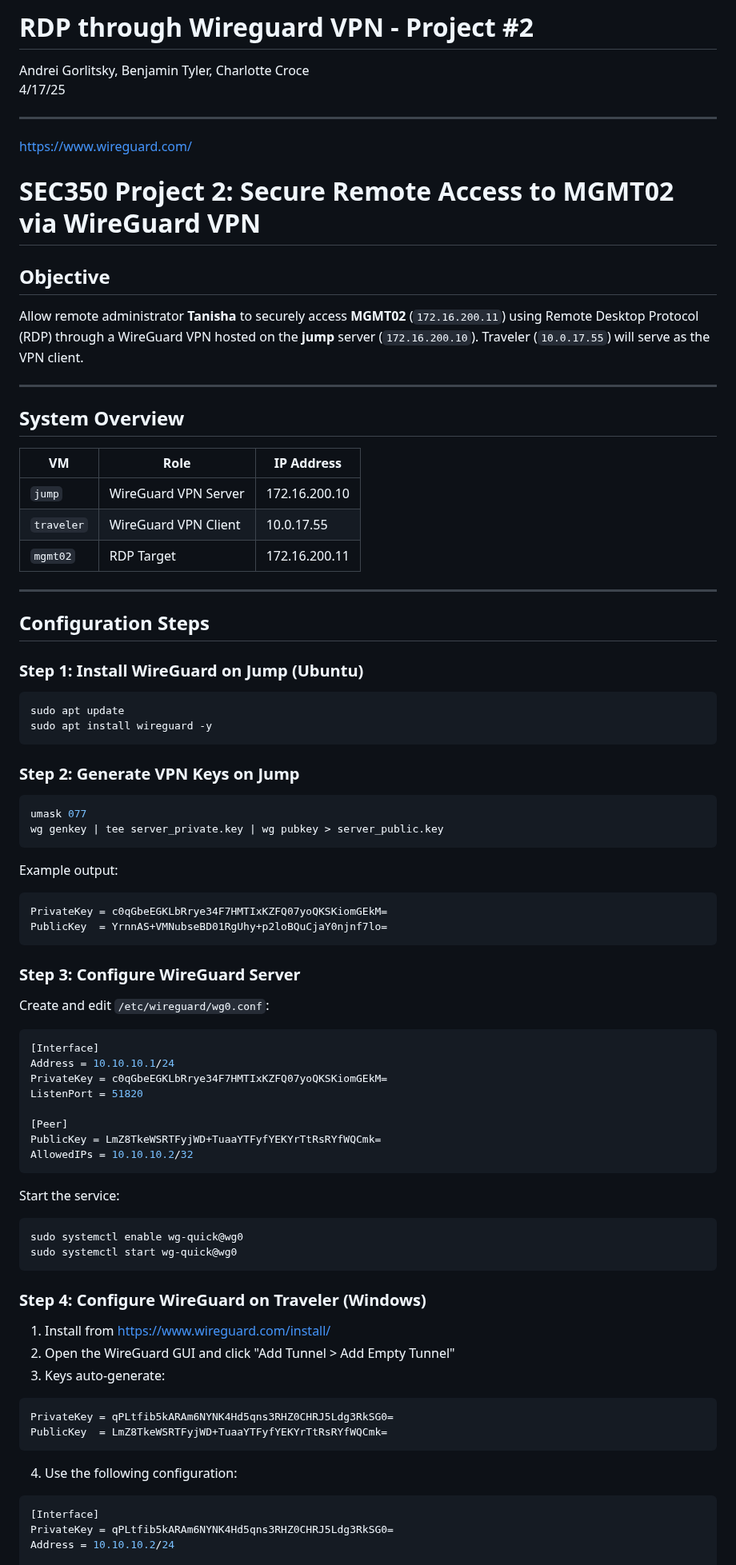
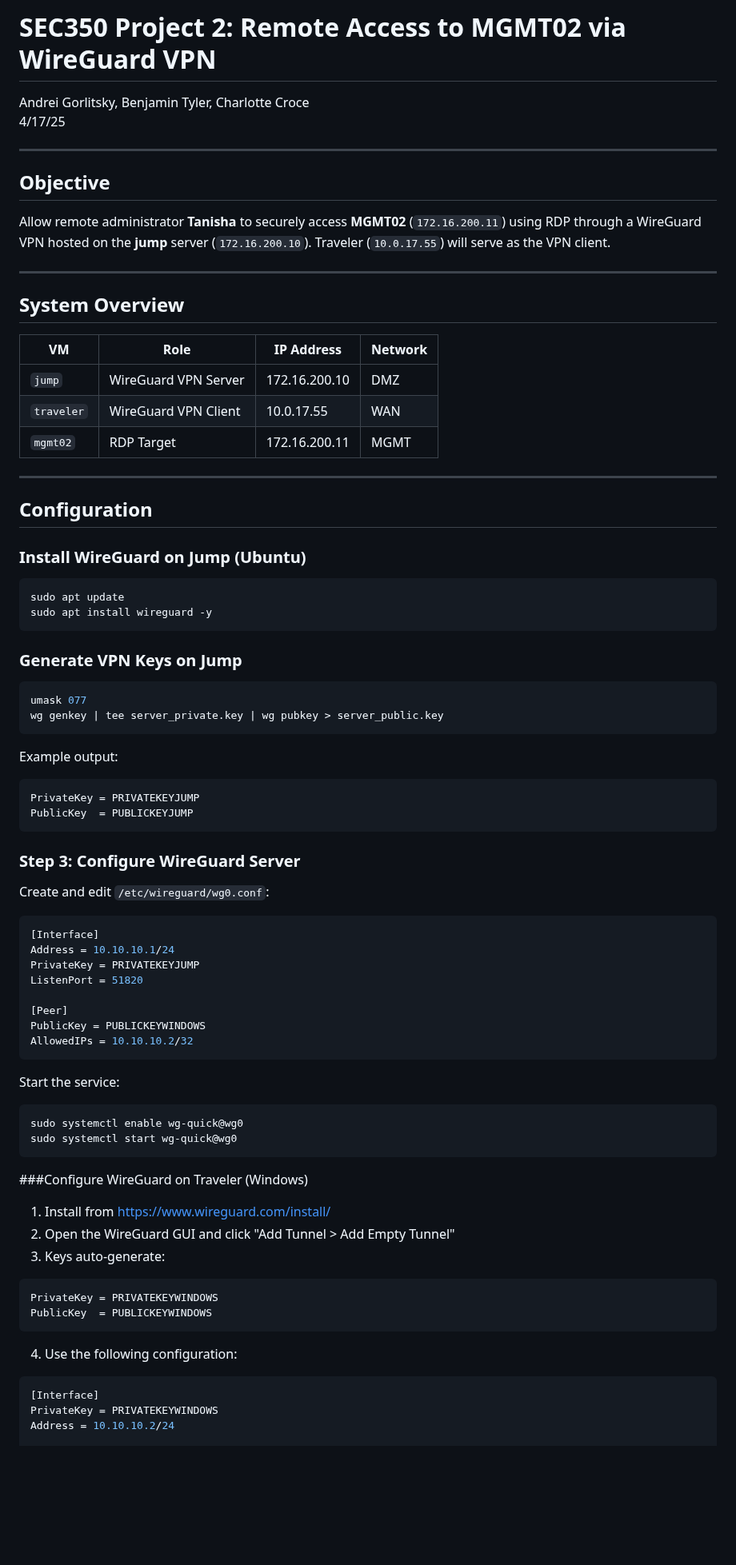
Before and after one commit to charlottecroce/ChamplainTechJournals, a Markdown page: net-sec-controls-sec350/wireguard_project.md, the part around one of its changes. Shown at 80% size. GitHub-like rendering; blank space fills up the shorter version.

````diff
--- a/net-sec-controls-sec350/wireguard_project.md
+++ b/net-sec-controls-sec350/wireguard_project.md
@@ -1,43 +1,41 @@
-# RDP through Wireguard VPN - Project #2
+# SEC350 Project 2: Remote Access to MGMT02 via WireGuard VPN
 Andrei Gorlitsky, Benjamin Tyler, Charlotte Croce\
 4/17/25
-___
-https://www.wireguard.com/
 
-# SEC350 Project 2: Secure Remote Access to MGMT02 via WireGuard VPN
+---
 
 ## Objective
-Allow remote administrator **Tanisha** to securely access **MGMT02** (`172.16.200.11`) using Remote Desktop Protocol (RDP) through a WireGuard VPN hosted on the **jump** server (`172.16.200.10`). Traveler (`10.0.17.55`) will serve as the VPN client.
+Allow remote administrator **Tanisha** to securely access **MGMT02** (`172.16.200.11`) using RDP through a WireGuard VPN hosted on the **jump** server (`172.16.200.10`). Traveler (`10.0.17.55`) will serve as the VPN client.
 
 ---
 
 ## System Overview
 
-| VM         | Role                 | IP Address    |
-| ---------- | -------------------- | ------------- |
-| `jump`     | WireGuard VPN Server | 172.16.200.10 |
-| `traveler` | WireGuard VPN Client | 10.0.17.55    |
-| `mgmt02`   | RDP Target           | 172.16.200.11 |
+| VM         | Role                 | IP Address    | Network |
+| ---------- | -------------------- | ------------- |---------|
+| `jump`     | WireGuard VPN Server | 172.16.200.10 | DMZ     |
+| `traveler` | WireGuard VPN Client | 10.0.17.55    | WAN     |
+| `mgmt02`   | RDP Target           | 172.16.200.11 | MGMT    |
 
 ---
 
-## Configuration Steps
+## Configuration
 
-### Step 1: Install WireGuard on Jump (Ubuntu)
+### Install WireGuard on Jump (Ubuntu)
 ```bash
 sudo apt update
 sudo apt install wireguard -y
 ```
 
-### Step 2: Generate VPN Keys on Jump
+### Generate VPN Keys on Jump
 ```bash
 umask 077
 wg genkey | tee server_private.key | wg pubkey > server_public.key
 ```
 Example output:
 ```
-PrivateKey = c0qGbeEGKLbRrye34F7HMTIxKZFQ07yoQKSKiomGEkM=
-PublicKey  = YrnnAS+VMNubseBD01RgUhy+p2loBQuCjaY0njnf7lo=
+PrivateKey = PRIVATEKEYJUMP
+PublicKey  = PUBLICKEYJUMP
 ```
 
 ### Step 3: Configure WireGuard Server
@@ -45,11 +43,11 @@ Create and edit `/etc/wireguard/wg0.conf`:
 ```ini
 [Interface]
 Address = 10.10.10.1/24
-PrivateKey = c0qGbeEGKLbRrye34F7HMTIxKZFQ07yoQKSKiomGEkM=
+PrivateKey = PRIVATEKEYJUMP
 ListenPort = 51820
 
 [Peer]
-PublicKey = LmZ8TkeWSRTFyjWD+TuaaYTFyfYEKYrTtRsRYfWQCmk=
+PublicKey = PUBLICKEYWINDOWS
 AllowedIPs = 10.10.10.2/32
 ```
 Start the service:
@@ -58,18 +56,18 @@ sudo systemctl enable wg-quick@wg0
 sudo systemctl start wg-quick@wg0
 ```
 
-### Step 4: Configure WireGuard on Traveler (Windows)
+###Configure WireGuard on Traveler (Windows)
 1. Install from [https://www.wireguard.com/install/](https://www.wireguard.com/install/)
 2. Open the WireGuard GUI and click "Add Tunnel > Add Empty Tunnel"
 3. Keys auto-generate:
 ```
-PrivateKey = qPLtfib5kARAm6NYNK4Hd5qns3RHZ0CHRJ5Ldg3RkSG0=
-PublicKey  = LmZ8TkeWSRTFyjWD+TuaaYTFyfYEKYrTtRsRYfWQCmk=
+PrivateKey = PRIVATEKEYWINDOWS
+PublicKey  = PUBLICKEYWINDOWS
 ```
 4. Use the following configuration:
 ```ini
 [Interface]
-PrivateKey = qPLtfib5kARAm6NYNK4Hd5qns3RHZ0CHRJ5Ldg3RkSG0=
+PrivateKey = PRIVATEKEYWINDOWS
 Address = 10.10.10.2/24
 
 [Peer]
````
Also changed, not shown: other parts of net-sec-controls-sec350/wireguard_project.md (+12 -8 lines).
